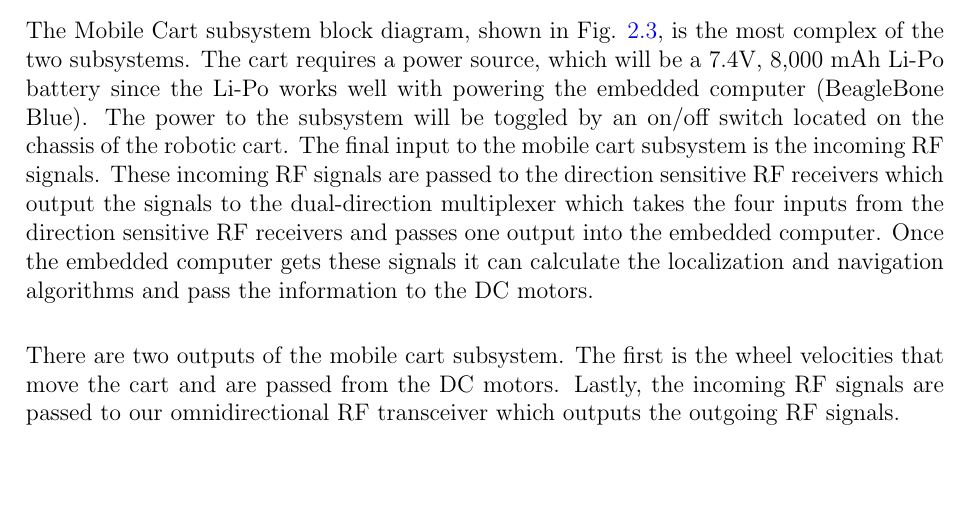
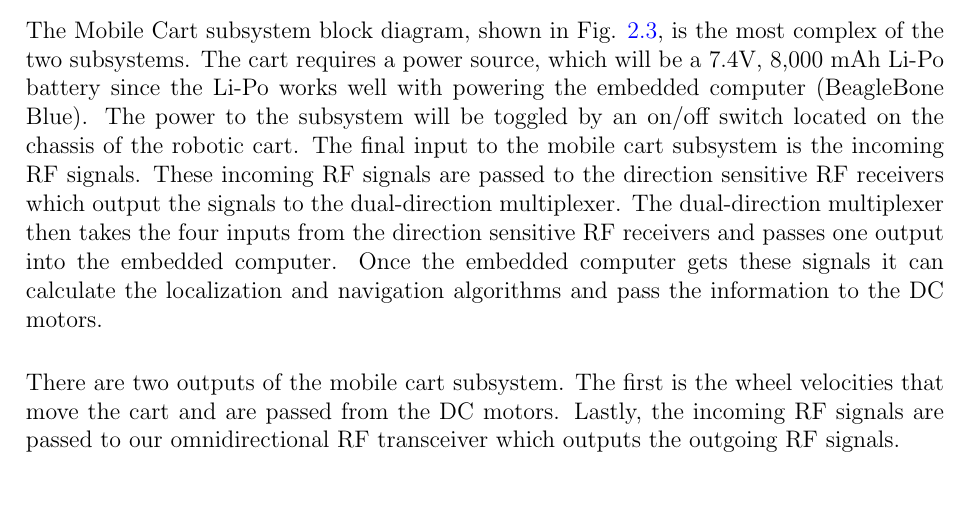
Before and after one commit to ECE-BU-Miah/seniorProject2-2020-21-Docs, a LaTeX thesis (finalReport.tex, which reads parts/20-system_architecture.tex): part of page 18 of 35, cut so that both start at the same text, the shorter picture padded with empty space. Compiled offline with pdfLaTeX.

Commit message:
Update 20-system_architecture.tex

```diff
--- a/parts/20-system_architecture.tex
+++ b/parts/20-system_architecture.tex
@@ -39,7 +39,7 @@ The Mobile Cart and the Remote Target subsystems are two separate operations wit
 
 \vspace*{12pt}
 \noindent
-The Mobile Cart subsystem block diagram, shown in Fig. \ref{fig:mobile_block_diag}, is the most complex of the two subsystems. The cart requires a power source, which will be a 7.4V, 8,000 mAh Li-Po battery since the Li-Po works well with powering the embedded computer (BeagleBone Blue). The power to the subsystem will be toggled by an on/off switch located on the chassis of the robotic cart. The final input to the mobile cart subsystem is the incoming RF signals. These incoming RF signals are passed to the direction sensitive RF receivers which output the signals to the dual-direction multiplexer which takes the four inputs from the direction sensitive RF receivers and passes one output into the embedded computer. Once the embedded computer gets these signals it can calculate the localization and navigation algorithms and pass the information to the DC motors.
+The Mobile Cart subsystem block diagram, shown in Fig. \ref{fig:mobile_block_diag}, is the most complex of the two subsystems. The cart requires a power source, which will be a 7.4V, 8,000 mAh Li-Po battery since the Li-Po works well with powering the embedded computer (BeagleBone Blue). The power to the subsystem will be toggled by an on/off switch located on the chassis of the robotic cart. The final input to the mobile cart subsystem is the incoming RF signals. These incoming RF signals are passed to the direction sensitive RF receivers which output the signals to the dual-direction multiplexer. The dual-direction multiplexer then takes the four inputs from the direction sensitive RF receivers and passes one output into the embedded computer. Once the embedded computer gets these signals it can calculate the localization and navigation algorithms and pass the information to the DC motors.
 
 \vspace*{12pt}
 \noindent
```
